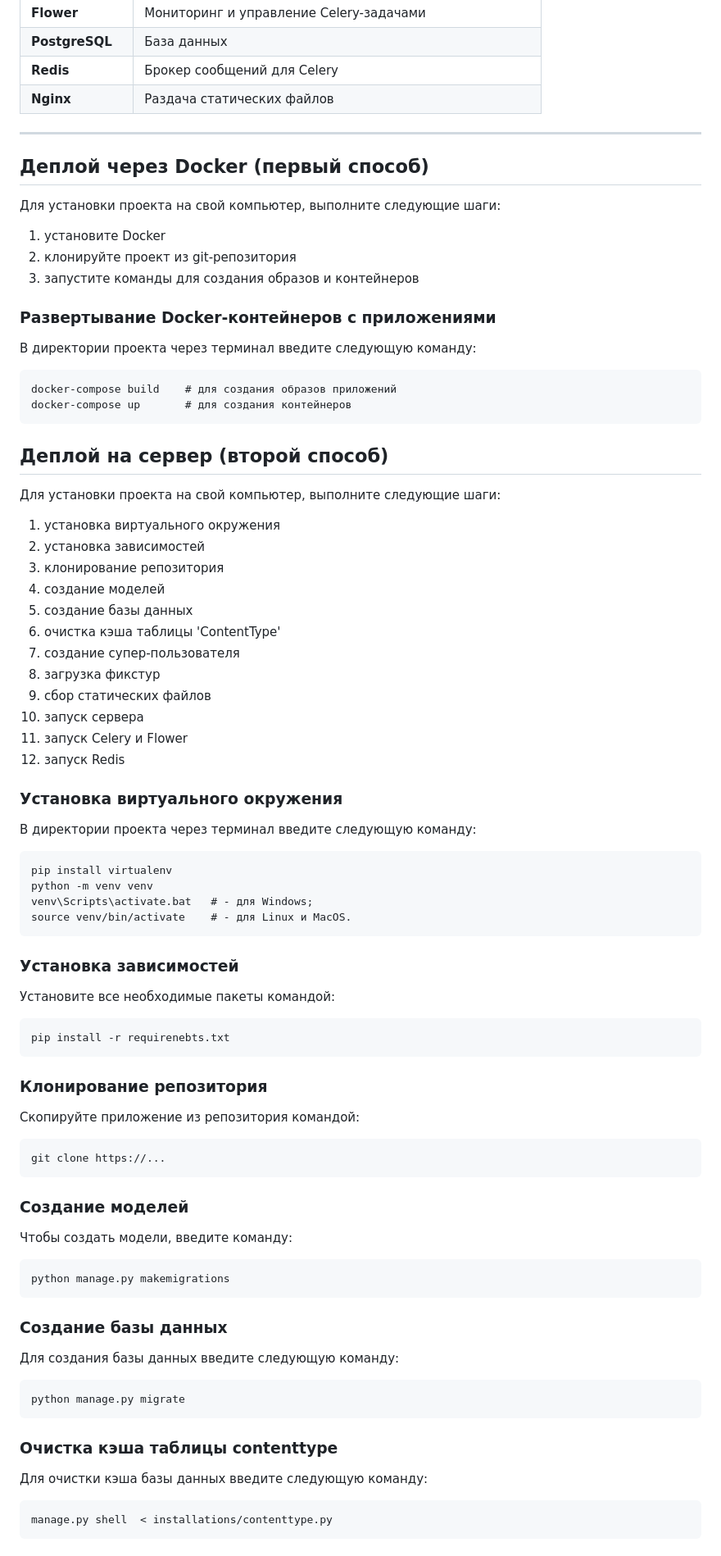
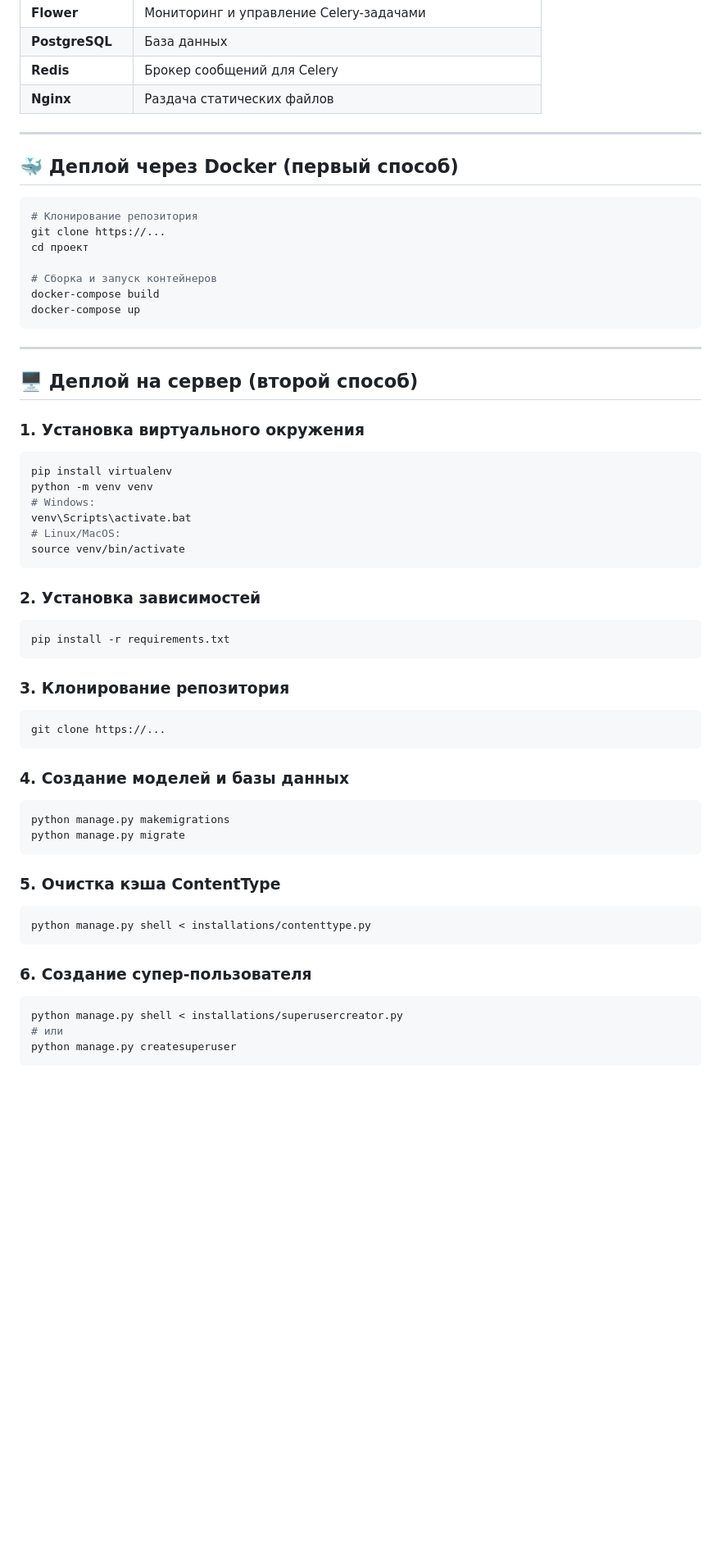
Before and after one commit to dimKucher/market-place-django, a Markdown page: README.md, the part around one of its changes. Shown at 82% size. GitHub-like rendering; blank space fills up the shorter version.

Commit message:
Update deployment instructions in README

````diff
--- a/README.md
+++ b/README.md
@@ -95,63 +95,56 @@
 | **Nginx** | Раздача статических файлов |
 
 ---
+## 🐳 Деплой через Docker (первый способ)
 
-## Деплой через Docker (первый способ)
-Для установки проекта на свой компьютер, выполните следующие шаги:
-1. установите Docker
-2. клонируйте проект из git-репозитория
-3. запустите команды для создания образов и контейнеров
-### Развертывание Docker-контейнеров с приложениями
-В директории проекта через терминал введите следующую команду:
+```bash
+# Клонирование репозитория
+git clone https://...
+cd проект
+
+# Сборка и запуск контейнеров
+docker-compose build
+docker-compose up
 ```
-docker-compose build    # для создания образов приложений
-docker-compose up       # для создания контейнеров
-```
-## Деплой на сервер (второй способ)
-Для установки проекта на свой компьютер, выполните следующие шаги:
-1. установка виртуального окружения
-2. установка зависимостей
-3. клонирование репозитория
-4. создание моделей
-5. создание базы данных
-6. очистка кэша таблицы 'ContentType'
-7. создание супер-пользователя
-8. загрузка фикстур
-9. сбор статических файлов
-10. запуск сервера
-11. запуск Celery и Flower
-12. запуск Redis
-### Установка виртуального окружения
-В директории проекта через терминал введите следующую команду:
-```
+
+---
+
+## 🖥️ Деплой на сервер (второй способ)
+
+### 1. Установка виртуального окружения
+```bash
 pip install virtualenv
 python -m venv venv
-venv\Scripts\activate.bat   # - для Windows;
-source venv/bin/activate    # - для Linux и MacOS.
+# Windows:
+venv\Scripts\activate.bat
+# Linux/MacOS:
+source venv/bin/activate
 ```
-### Установка зависимостей
-Установите все необходимые пакеты командой:
+
+### 2. Установка зависимостей
+```bash
+pip install -r requirements.txt
 ```
-pip install -r requirenebts.txt
-```
-### Клонирование репозитория
-Скопируйте приложение из репозитория командой:
-```
+
+### 3. Клонирование репозитория
+```bash
 git clone https://...
 ```
 
-### Создание моделей
-Чтобы создать модели, введите команду:
-```
+### 4. Создание моделей и базы данных
+```bash
 python manage.py makemigrations
-```
-### Создание базы данных
-Для создания базы данных введите следующую команду:
-```
 python manage.py migrate
 ```
-### Очистка кэша таблицы contenttype
-Для очистки кэша базы данных введите следующую команду:
+
+### 5. Очистка кэша ContentType
+```bash
+python manage.py shell < installations/contenttype.py
 ```
-manage.py shell  < installations/contenttype.py
+
+### 6. Создание супер-пользователя
+```bash
+python manage.py shell < installations/superusercreator.py
+# или
+python manage.py createsuperuser
 ```
````
Also changed, not shown: other parts of README.md (+72 -66 lines).
